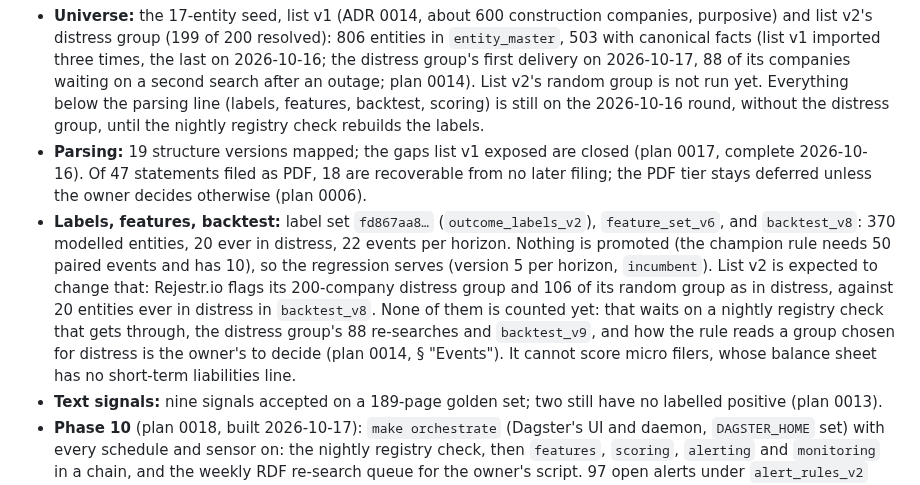
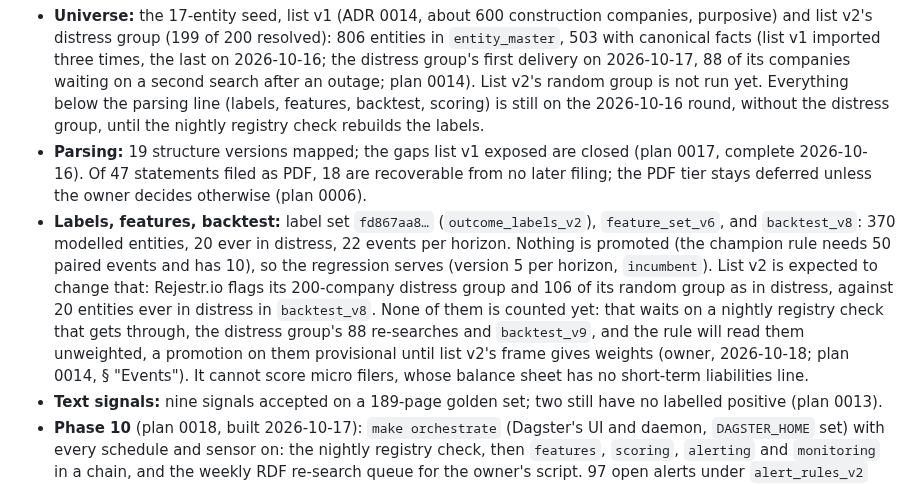
Before and after one commit to odrive881/Polish-Corporate-Distress-Radar, a Markdown page: README.md, the part around one of its changes. GitHub-like rendering.

```diff
--- a/README.md
+++ b/README.md
@@ -6,7 +6,7 @@ A batch data platform that estimates the probability a Polish company enters ban
 
 - **Universe:** the 17-entity seed, list v1 (ADR 0014, about 600 construction companies, purposive) and list v2's distress group (199 of 200 resolved): 806 entities in `entity_master`, 503 with canonical facts (list v1 imported three times, the last on 2026-10-16; the distress group's first delivery on 2026-10-17, 88 of its companies waiting on a second search after an outage; plan 0014). List v2's random group is not run yet. Everything below the parsing line (labels, features, backtest, scoring) is still on the 2026-10-16 round, without the distress group, until the nightly registry check rebuilds the labels.
 - **Parsing:** 19 structure versions mapped; the gaps list v1 exposed are closed (plan 0017, complete 2026-10-16). Of 47 statements filed as PDF, 18 are recoverable from no later filing; the PDF tier stays deferred unless the owner decides otherwise (plan 0006).
-- **Labels, features, backtest:** label set `fd867aa8…` (`outcome_labels_v2`), `feature_set_v6`, and `backtest_v8`: 370 modelled entities, 20 ever in distress, 22 events per horizon. Nothing is promoted (the champion rule needs 50 paired events and has 10), so the regression serves (version 5 per horizon, `incumbent`). List v2 is expected to change that: Rejestr.io flags its 200-company distress group and 106 of its random group as in distress, against 20 entities ever in distress in `backtest_v8`. None of them is counted yet: that waits on a nightly registry check that gets through, the distress group's 88 re-searches and `backtest_v9`, and how the rule reads a group chosen for distress is the owner's to decide (plan 0014, § "Events"). It cannot score micro filers, whose balance sheet has no short-term liabilities line.
+- **Labels, features, backtest:** label set `fd867aa8…` (`outcome_labels_v2`), `feature_set_v6`, and `backtest_v8`: 370 modelled entities, 20 ever in distress, 22 events per horizon. Nothing is promoted (the champion rule needs 50 paired events and has 10), so the regression serves (version 5 per horizon, `incumbent`). List v2 is expected to change that: Rejestr.io flags its 200-company distress group and 106 of its random group as in distress, against 20 entities ever in distress in `backtest_v8`. None of them is counted yet: that waits on a nightly registry check that gets through, the distress group's 88 re-searches and `backtest_v9`, and the rule will read them unweighted, a promotion on them provisional until list v2's frame gives weights (owner, 2026-10-18; plan 0014, § "Events"). It cannot score micro filers, whose balance sheet has no short-term liabilities line.
 - **Text signals:** nine signals accepted on a 189-page golden set; two still have no labelled positive (plan 0013).
 - **Phase 10** (plan 0018, built 2026-10-17): `make orchestrate` (Dagster's UI and daemon, `DAGSTER_HOME` set) with every schedule and sensor on: the nightly registry check, then `features`, `scoring`, `alerting` and `monitoring` in a chain, and the weekly RDF re-search queue for the owner's script. 97 open alerts under `alert_rules_v2` (96 FY2025 filings overdue, 1 Art. 233 tripwire); a drift report per horizon; realised calibration not evaluable until 2028-09-30. Sentry built, off.
 - **Phase 9** (plan 0016, every buildable item built): scoring (242 scored, 113 inputs incomplete, 254 not scored with a reason, per horizon), the local API (`make api`) and explorer (`make app`), the `publish` job and the public site built locally (`make site`, nothing deployed), and the methodology report (`make report`), written but not rendered.
```
Also changed, not shown: other parts of README.md (+1 -1 lines), docs/plans/0014-a3-scripted-rdf-download-import.md (+17 -3 lines).
